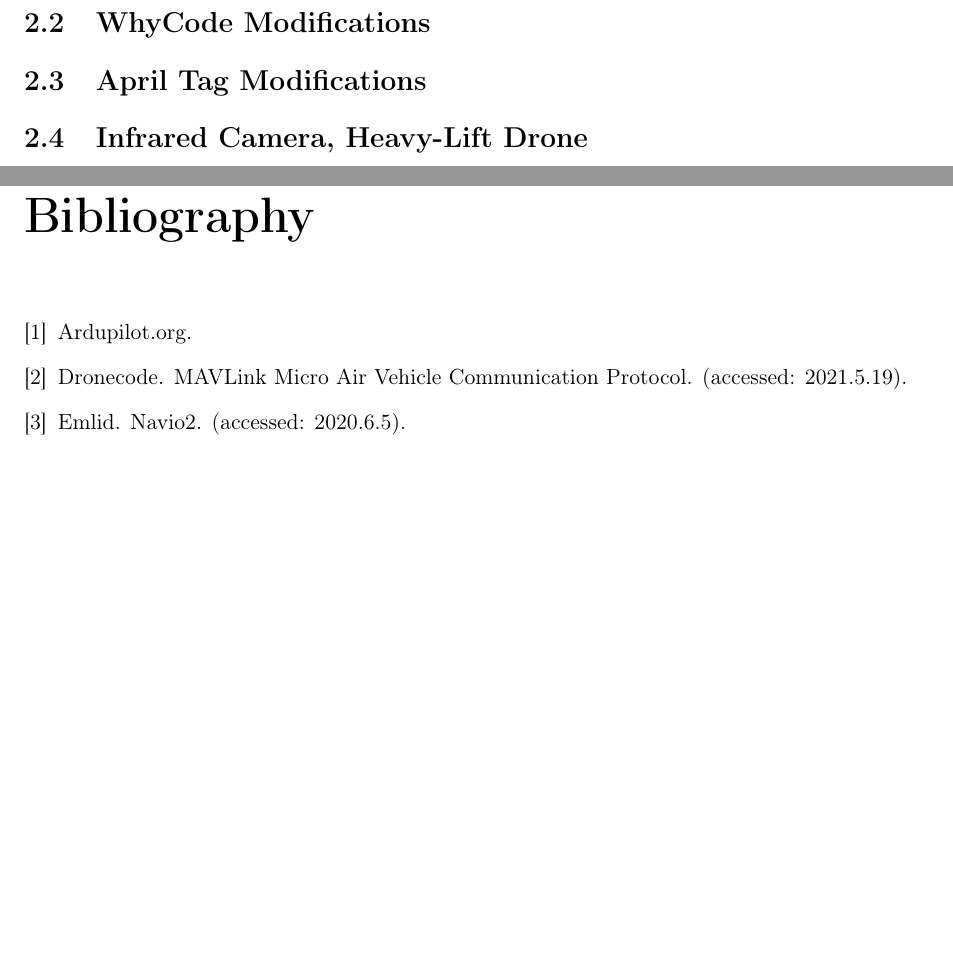
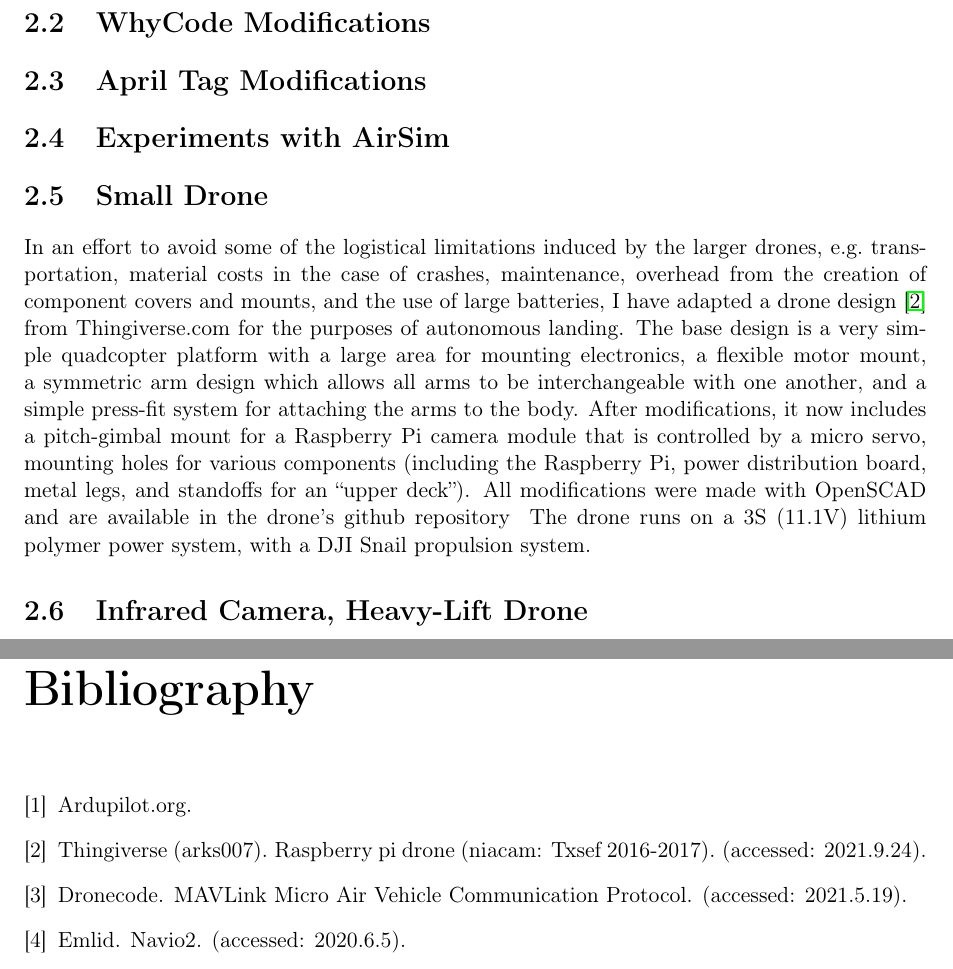
Before and after one commit to uzgit/phd_thesis_proposal, a LaTeX thesis (src/main.tex, which reads src/references.bib, src/sections/small_drone.tex): two parts of pages 15 and 17 of 17, joined at a grey line, cut so that both start at the same text, the shorter picture padded with empty space. Compiled offline with pdfLaTeX.

Commit message:
Wrote some more

```diff
--- a/src/references.bib
+++ b/src/references.bib
@@ -7,3 +17,6 @@
+    title = {Raspberry Pi Drone (NIACAM: TXSEF 2016-2017)},
+    url = {https://www.thingiverse.com/thing:2269010},
+    note = {(accessed: 2021.9.24)},
 }
 
 @misc{mavlink_io,
--- /dev/null
+++ b/src/sections/small_drone.tex
@@ -0,0 +1,17 @@
+\section{Small Drone}
+\label{section:small_drone}
+
+In an effort to avoid some of the logistical limitations induced by the larger drones,
+e.g.~transportation, material costs in the case of crashes, maintenance, overhead from the creation of
+component covers and mounts, and the use of large batteries,
+I have adapted a drone design~\cite{raspberry_pi_drone_thingiverse_original} from Thingiverse.com for the purposes of autonomous landing.
+The base design is a very simple quadcopter platform with
+a large area for mounting electronics,
+a flexible motor mount,
+a symmetric arm design which allows all arms to be interchangeable with one another,
+and
+a simple press-fit system for attaching the arms to the body.
+After modifications, it now includes a pitch-gimbal mount for a Raspberry Pi camera module that is controlled by a micro servo,
+mounting holes for various components (including the Raspberry Pi, power distribution board, metal legs, and standoffs for an ``upper deck'').
+All modifications were made with OpenSCAD and are available in the drone's github repository~
+The drone runs on a 3S (11.1V) lithium polymer power system, with a DJI Snail propulsion system.
```
Also changed, not shown: src/main.tex (+2 -1 lines), src/sections/courtyard_lab.tex (added, +2 -0 lines), src/references.bib (10 more changed lines).
